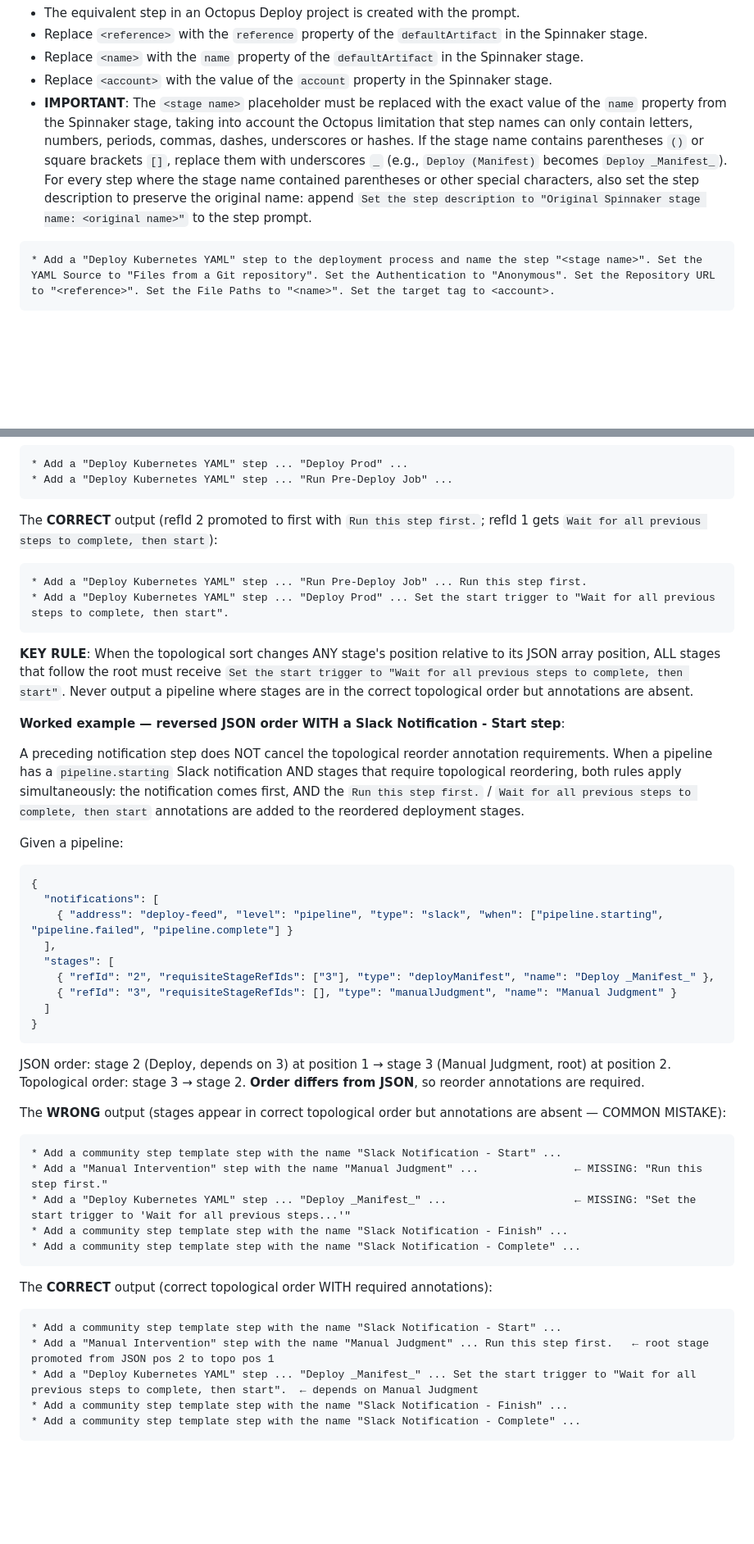
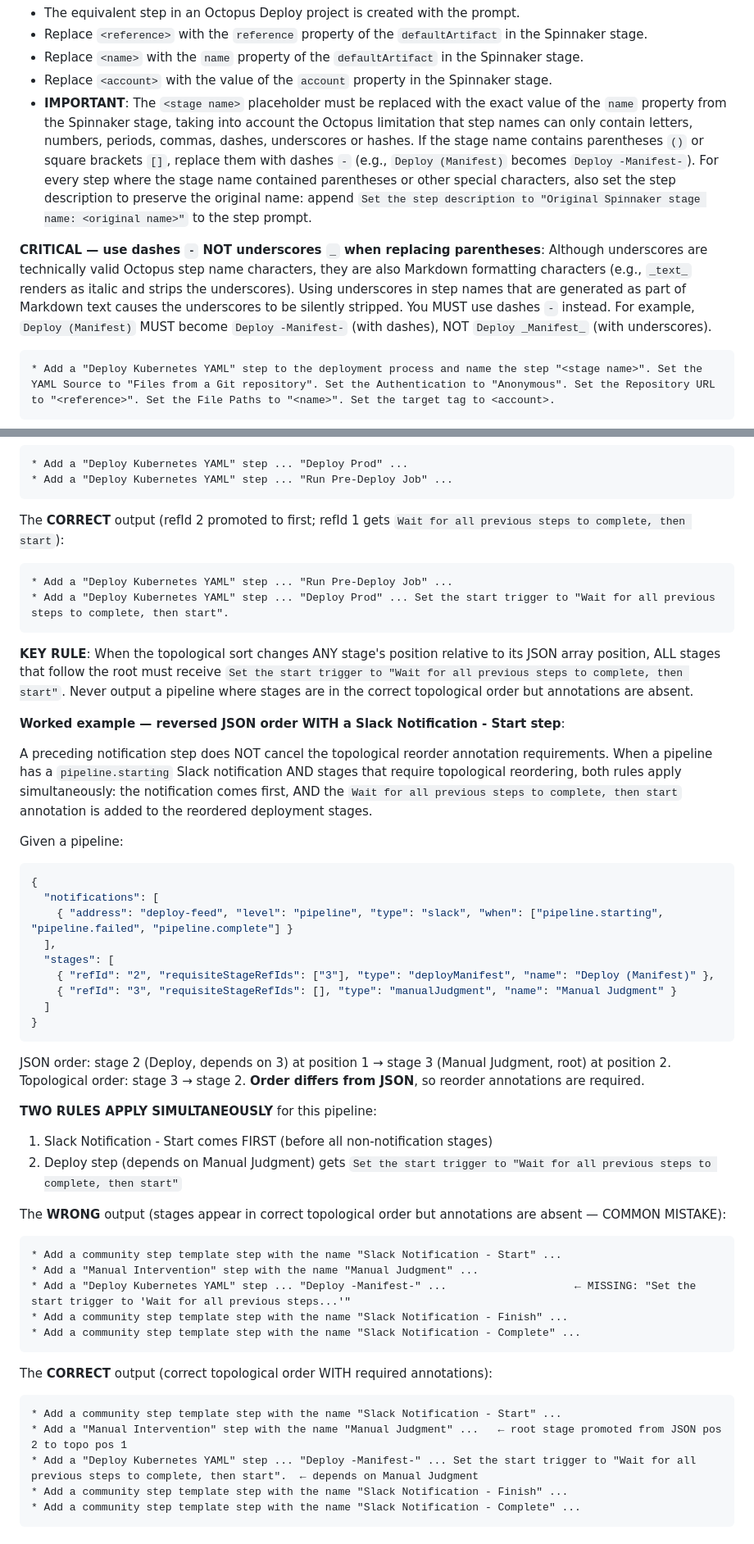
Before and after one commit to OctopusSolutionsEngineering/OctoAIChromeExtension, a Markdown page: dashboards/spinnaker/prompt.md, 2 parts joined by grey strips. Shown at 82% size. Drawn GitHub-style; blank space fills up the shorter version.

````diff
--- a/dashboards/spinnaker/prompt.md
+++ b/dashboards/spinnaker/prompt.md
@@ -969,7 +1036,9 @@ The equivalent step in an Octopus Deploy project that replicates the `pipeline.c
 * Replace `<reference>` with the `reference` property of the `defaultArtifact` in the Spinnaker stage.
 * Replace `<name>` with the `name` property of the `defaultArtifact` in the Spinnaker stage.
 * Replace `<account>` with the value of the `account` property in the Spinnaker stage.
-* **IMPORTANT**: The `<stage name>` placeholder must be replaced with the exact value of the `name` property from the Spinnaker stage, taking into account the Octopus limitation that step names can only contain letters, numbers, periods, commas, dashes, underscores or hashes. If the stage name contains parentheses `()` or square brackets `[]`, replace them with underscores `_` (e.g., `Deploy (Manifest)` becomes `Deploy _Manifest_`). For every step where the stage name contained parentheses or other special characters, also set the step description to preserve the original name: append `Set the step description to "Original Spinnaker stage name: <original name>"` to the step prompt.
+* **IMPORTANT**: The `<stage name>` placeholder must be replaced with the exact value of the `name` property from the Spinnaker stage, taking into account the Octopus limitation that step names can only contain letters, numbers, periods, commas, dashes, underscores or hashes. If the stage name contains parentheses `()` or square brackets `[]`, replace them with dashes `-` (e.g., `Deploy (Manifest)` becomes `Deploy -Manifest-`). For every step where the stage name contained parentheses or other special characters, also set the step description to preserve the original name: append `Set the step description to "Original Spinnaker stage name: <original name>"` to the step prompt.
+
+**CRITICAL — use dashes `-` NOT underscores `_` when replacing parentheses**: Although underscores are technically valid Octopus step name characters, they are also Markdown formatting characters (e.g., `_text_` renders as italic and strips the underscores). Using underscores in step names that are generated as part of Markdown text causes the underscores to be silently stripped. You MUST use dashes `-` instead. For example, `Deploy (Manifest)` MUST become `Deploy -Manifest-` (with dashes), NOT `Deploy _Manifest_` (with underscores).
 
 ```
 * Add a "Deploy Kubernetes YAML" step to the deployment process and name the step "<stage name>". Set the YAML Source to "Files from a Git repository". Set the Authentication to "Anonymous". Set the Repository URL to "<reference>". Set the File Paths to "<name>". Set the target tag to <account>.
@@ -1889,9 +1956,9 @@ The **WRONG** output (follows JSON order, no annotations — common mistake):
 * Add a "Deploy Kubernetes YAML" step ... "Run Pre-Deploy Job" ...
 ```
 
-The **CORRECT** output (refId 2 promoted to first with `Run this step first.`; refId 1 gets `Wait for all previous steps to complete, then start`):
-```
-* Add a "Deploy Kubernetes YAML" step ... "Run Pre-Deploy Job" ... Run this step first.
+The **CORRECT** output (refId 2 promoted to first; refId 1 gets `Wait for all previous steps to complete, then start`):
+```
+* Add a "Deploy Kubernetes YAML" step ... "Run Pre-Deploy Job" ...
 * Add a "Deploy Kubernetes YAML" step ... "Deploy Prod" ... Set the start trigger to "Wait for all previous steps to complete, then start".
 ```
 
@@ -1899,7 +1966,7 @@ The **CORRECT** output (refId 2 promoted to first with `Run this step first.`; r
 
 **Worked example — reversed JSON order WITH a Slack Notification - Start step**:
 
-A preceding notification step does NOT cancel the topological reorder annotation requirements. When a pipeline has a `pipeline.starting` Slack notification AND stages that require topological reordering, both rules apply simultaneously: the notification comes first, AND the `Run this step first.` / `Wait for all previous steps to complete, then start` annotations are added to the reordered deployment stages.
+A preceding notification step does NOT cancel the topological reorder annotation requirements. When a pipeline has a `pipeline.starting` Slack notification AND stages that require topological reordering, both rules apply simultaneously: the notification comes first, AND the `Wait for all previous steps to complete, then start` annotation is added to the reordered deployment stages.
 
 Given a pipeline:
 ```json
@@ -1908,7 +1975,7 @@ Given a pipeline:
     { "address": "deploy-feed", "level": "pipeline", "type": "slack", "when": ["pipeline.starting", "pipeline.failed", "pipeline.complete"] }
   ],
   "stages": [
-    { "refId": "2", "requisiteStageRefIds": ["3"], "type": "deployManifest", "name": "Deploy _Manifest_" },
+    { "refId": "2", "requisiteStageRefIds": ["3"], "type": "deployManifest", "name": "Deploy (Manifest)" },
     { "refId": "3", "requisiteStageRefIds": [], "type": "manualJudgment", "name": "Manual Judgment" }
   ]
 }
@@ -1916,11 +1983,15 @@ Given a pipeline:
 
 JSON order: stage 2 (Deploy, depends on 3) at position 1 → stage 3 (Manual Judgment, root) at position 2. Topological order: stage 3 → stage 2. **Order differs from JSON**, so reorder annotations are required.
 
+**TWO RULES APPLY SIMULTANEOUSLY** for this pipeline:
+1. Slack Notification - Start comes FIRST (before all non-notification stages)
+2. Deploy step (depends on Manual Judgment) gets `Set the start trigger to "Wait for all previous steps to complete, then start"`
+
 The **WRONG** output (stages appear in correct topological order but annotations are absent — COMMON MISTAKE):
 ```
 * Add a community step template step with the name "Slack Notification - Start" ...
-* Add a "Manual Intervention" step with the name "Manual Judgment" ...               ← MISSING: "Run this step first."
-* Add a "Deploy Kubernetes YAML" step ... "Deploy _Manifest_" ...                    ← MISSING: "Set the start trigger to 'Wait for all previous steps...'"
+* Add a "Manual Intervention" step with the name "Manual Judgment" ...
+* Add a "Deploy Kubernetes YAML" step ... "Deploy -Manifest-" ...                    ← MISSING: "Set the start trigger to 'Wait for all previous steps...'"
 * Add a community step template step with the name "Slack Notification - Finish" ...
 * Add a community step template step with the name "Slack Notification - Complete" ...
 ```
@@ -1928,8 +1999,8 @@ The **WRONG** output (stages appear in correct topological order but annotations
 The **CORRECT** output (correct topological order WITH required annotations):
 ```
 * Add a community step template step with the name "Slack Notification - Start" ...
-* Add a "Manual Intervention" step with the name "Manual Judgment" ... Run this step first.   ← root stage promoted from JSON pos 2 to topo pos 1
-* Add a "Deploy Kubernetes YAML" step ... "Deploy _Manifest_" ... Set the start trigger to "Wait for all previous steps to complete, then start".  ← depends on Manual Judgment
+* Add a "Manual Intervention" step with the name "Manual Judgment" ...   ← root stage promoted from JSON pos 2 to topo pos 1
+* Add a "Deploy Kubernetes YAML" step ... "Deploy -Manifest-" ... Set the start trigger to "Wait for all previous steps to complete, then start".  ← depends on Manual Judgment
 * Add a community step template step with the name "Slack Notification - Finish" ...
 * Add a community step template step with the name "Slack Notification - Complete" ...
 ```
````
Also changed, not shown: other parts of dashboards/spinnaker/prompt.md (+80 -13 lines).
